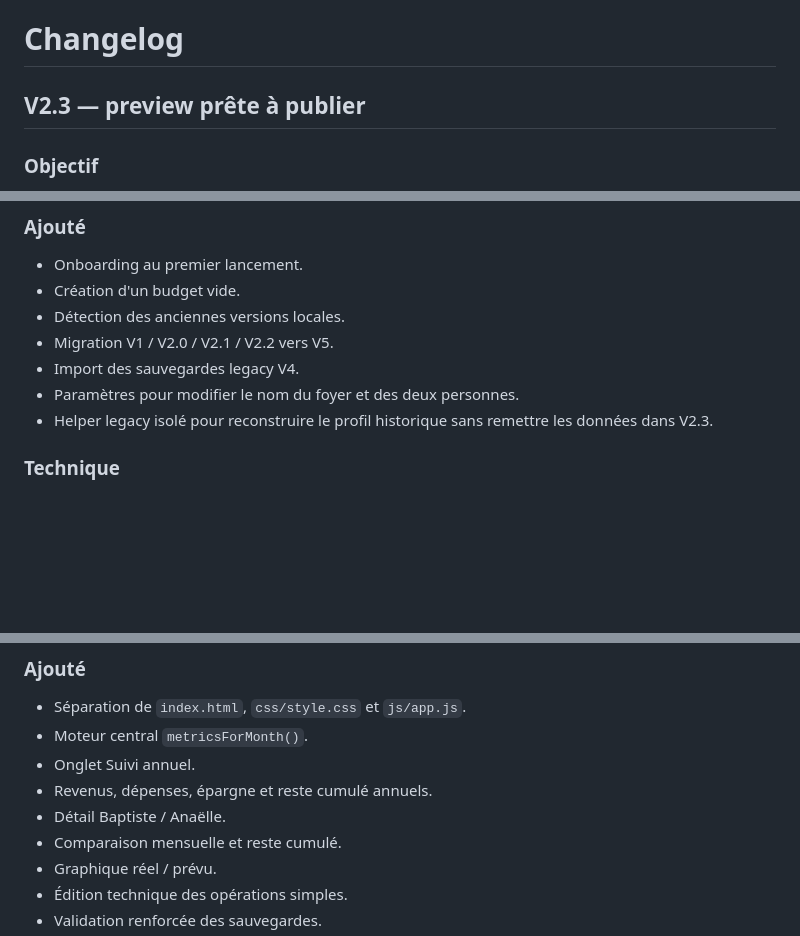
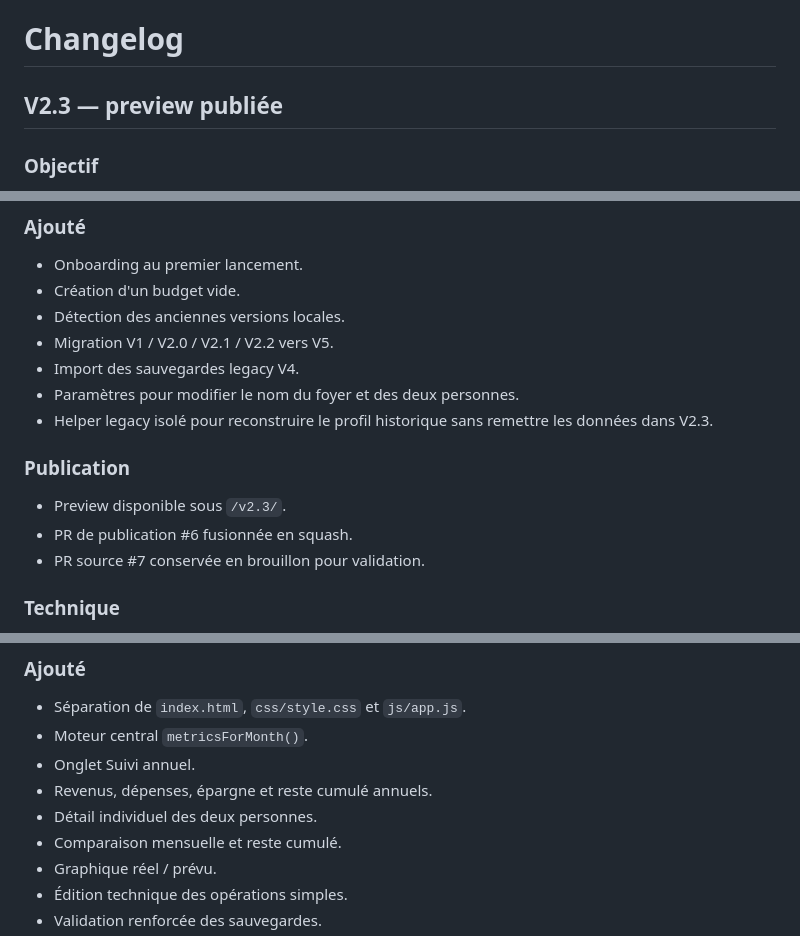
Before and after one commit to nishiosxn/budget-app, a Markdown page: CHANGELOG.md, 3 parts joined by grey strips. GitHub-like rendering; blank space fills up the shorter version.

```diff
--- a/CHANGELOG.md
+++ b/CHANGELOG.md
@@ -1,6 +1,6 @@
 # Changelog
 
-## V2.3 — preview prête à publier
+## V2.3 — preview publiée
 
 ### Objectif
 - Supprimer les transactions et budgets personnels du code actif.
@@ -22,6 +22,11 @@
 - Import des sauvegardes legacy V4.
 - Paramètres pour modifier le nom du foyer et des deux personnes.
 - Helper legacy isolé pour reconstruire le profil historique sans remettre les données dans V2.3.
+
+### Publication
+- Preview disponible sous `/v2.3/`.
+- PR de publication #6 fusionnée en squash.
+- PR source #7 conservée en brouillon pour validation.
 
 ### Technique
 - Schéma local passé de V4 à V5.
@@ -79,7 +84,7 @@ Toutes les évolutions importantes du projet sont consignées ici.
 - Moteur central `metricsForMonth()`.
 - Onglet Suivi annuel.
 - Revenus, dépenses, épargne et reste cumulé annuels.
-- Détail Baptiste / Anaëlle.
+- Détail individuel des deux personnes.
 - Comparaison mensuelle et reste cumulé.
 - Graphique réel / prévu.
 - Édition technique des opérations simples.
```
Also changed, not shown: other parts of CHANGELOG.md (+1 -1 lines), README.md (+6 -4 lines), workstate.md (+5 -3 lines).
